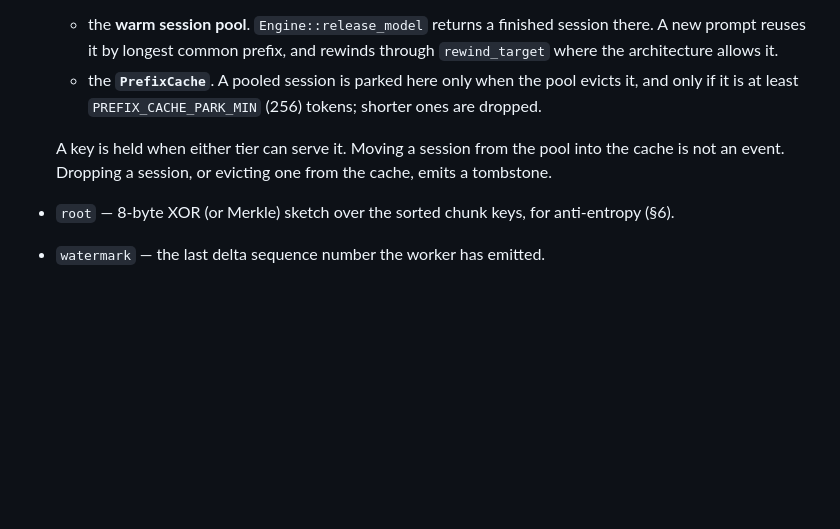
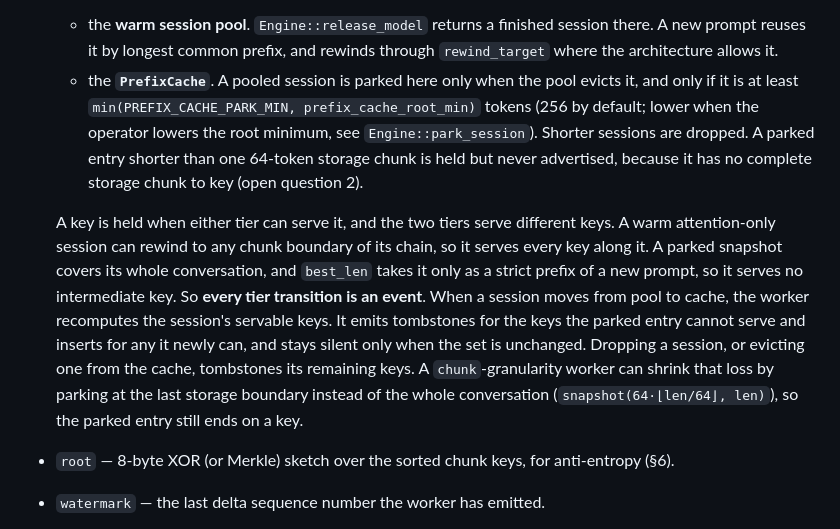
Before and after one commit to rexlunae/joshua, a Markdown page: docs/distributed-kv-cache.md, the part around the change. Drawn GitHub-style; blank space fills up the shorter version.

Commit message:
docs(kv-cache): treat pool-to-cache moves as events; correct the park threshold (#201)
A warm attention-only session serves every chunk key along its chain
through rewind_target, but a parked whole-conversation snapshot serves
none of the intermediate ones (best_len takes strict prefixes only), so
parking must re-advertise: tombstones for keys lost, inserts for keys
gained. The park threshold is min(PREFIX_CACHE_PARK_MIN,
prefix_cache_root_min), not a fixed 256, and entries under one storage
chunk are held but never advertised.

Co-Authored-By: Claude Opus 5.5 <noreply@anthropic.com>

```diff
--- a/docs/distributed-kv-cache.md
+++ b/docs/distributed-kv-cache.md
@@ -151,12 +151,26 @@ worker simply omits it and is routed as today.
     session there. A new prompt reuses it by longest common prefix, and
     rewinds through `rewind_target` where the architecture allows it.
   * the **`PrefixCache`**. A pooled session is parked here only when the
-    pool evicts it, and only if it is at least `PREFIX_CACHE_PARK_MIN`
-    (256) tokens; shorter ones are dropped.
+    pool evicts it, and only if it is at least
+    `min(PREFIX_CACHE_PARK_MIN, prefix_cache_root_min)` tokens (256 by
+    default; lower when the operator lowers the root minimum, see
+    `Engine::park_session`). Shorter sessions are dropped. A parked entry
+    shorter than one 64-token storage chunk is held but never advertised,
+    because it has no complete storage chunk to key (open question 2).
 
-  A key is held when either tier can serve it. Moving a session from the
-  pool into the cache is not an event. Dropping a session, or evicting one
-  from the cache, emits a tombstone.
+  A key is held when either tier can serve it, and the two tiers serve
+  different keys. A warm attention-only session can rewind to any chunk
+  boundary of its chain, so it serves every key along it. A parked snapshot
+  covers its whole conversation, and `best_len` takes it only as a strict
+  prefix of a new prompt, so it serves no intermediate key. So **every tier
+  transition is an event**. When a session moves from pool to cache, the
+  worker recomputes the session's servable keys. It emits tombstones for the
+  keys the parked entry cannot serve and inserts for any it newly can, and
+  stays silent only when the set is unchanged. Dropping a session, or
+  evicting one from the cache, tombstones its remaining keys. A
+  `chunk`-granularity worker can shrink that loss by parking at the last
+  storage boundary instead of the whole conversation
+  (`snapshot(64·⌊len/64⌋, len)`), so the parked entry still ends on a key.
 * `root` — 8-byte XOR (or Merkle) sketch over the sorted chunk keys, for
   anti-entropy (§6).
 * `watermark` — the last delta sequence number the worker has emitted.
```
